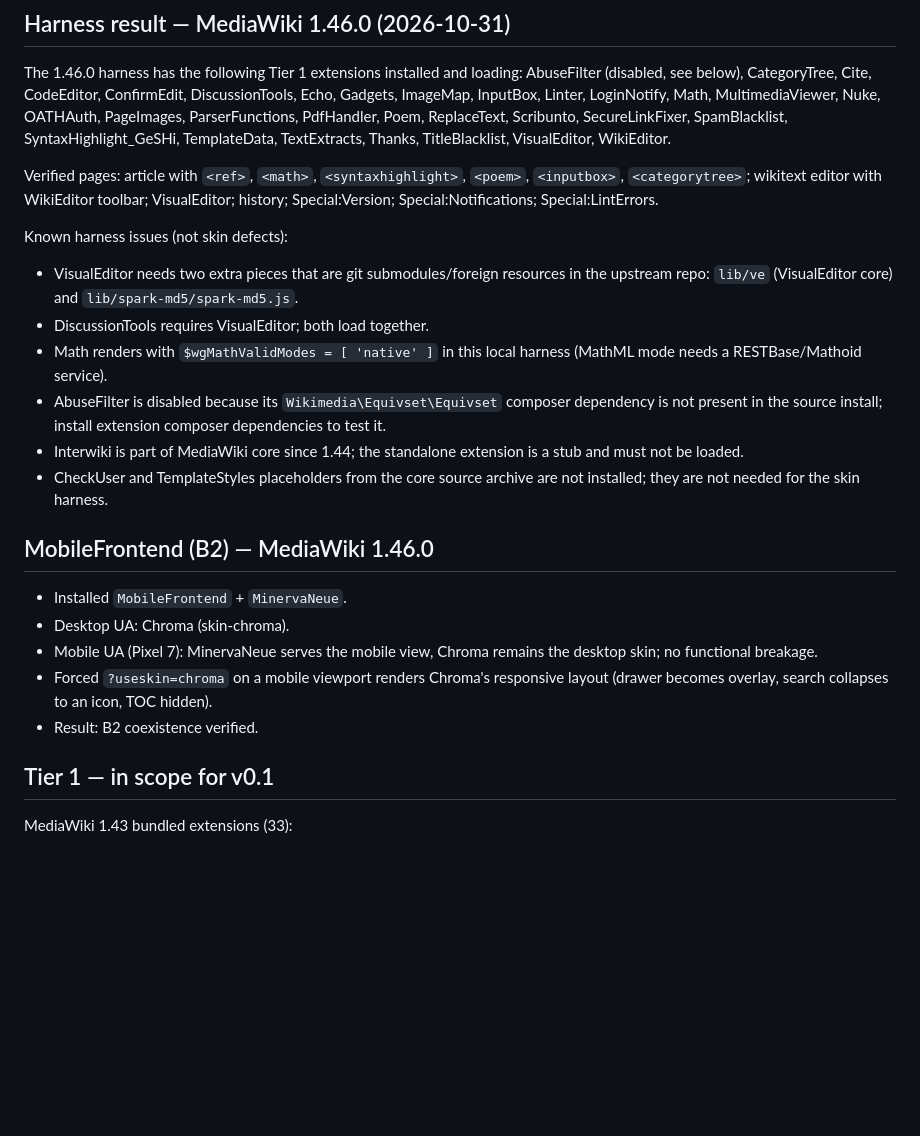
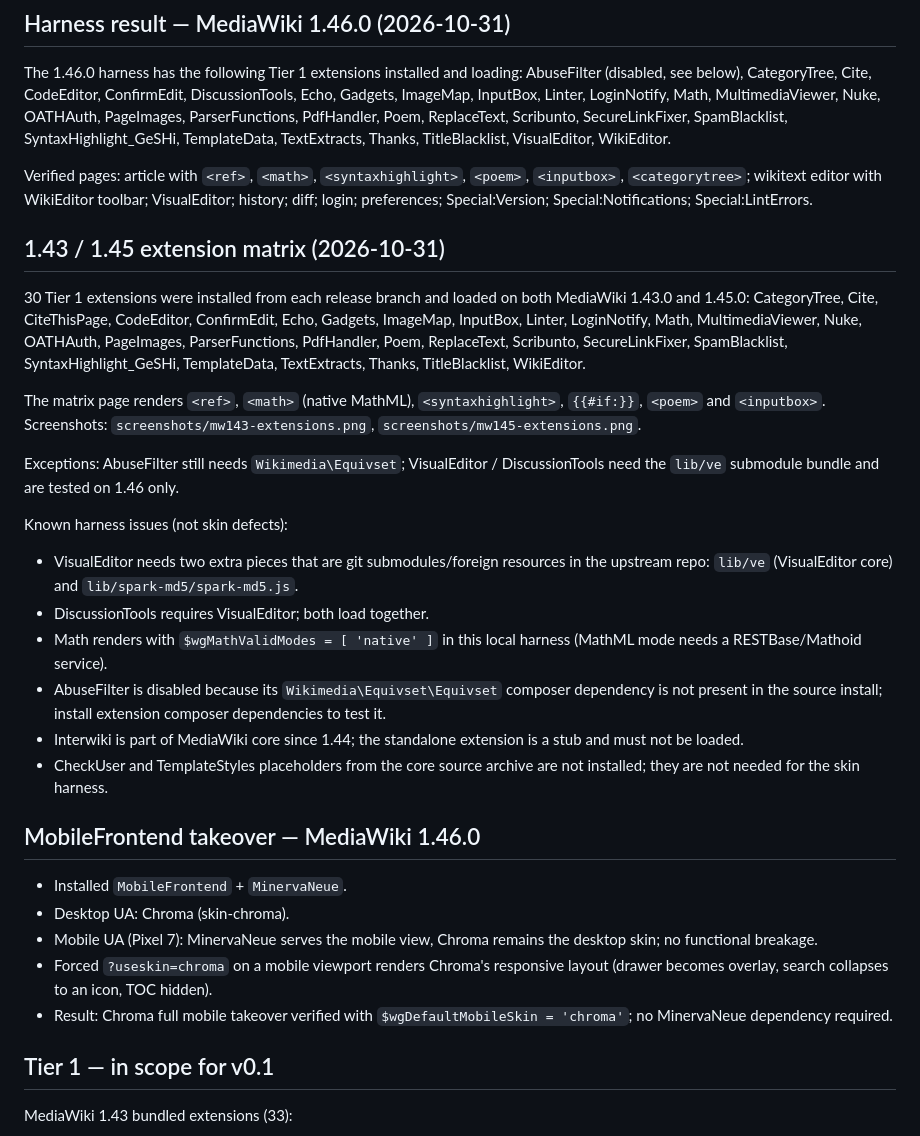
Before and after one commit to chroma-mediawiki/mediawiki-skins-Chroma, a Markdown page: docs/COMPATIBILITY.md, the part around the change. GitHub-like rendering; blank space fills up the shorter version.

```diff
--- a/docs/COMPATIBILITY.md
+++ b/docs/COMPATIBILITY.md
@@ -14,7 +14,24 @@ TemplateData, TextExtracts, Thanks, TitleBlacklist, VisualEditor, WikiEditor.
 
 Verified pages: article with `<ref>`, `<math>`, `<syntaxhighlight>`, `<poem>`,
 `<inputbox>`, `<categorytree>`; wikitext editor with WikiEditor toolbar;
-VisualEditor; history; Special:Version; Special:Notifications; Special:LintErrors.
+VisualEditor; history; diff; login; preferences; Special:Version;
+Special:Notifications; Special:LintErrors.
+
+## 1.43 / 1.45 extension matrix (2026-10-31)
+
+30 Tier 1 extensions were installed from each release branch and loaded on both
+MediaWiki 1.43.0 and 1.45.0: CategoryTree, Cite, CiteThisPage, CodeEditor,
+ConfirmEdit, Echo, Gadgets, ImageMap, InputBox, Linter, LoginNotify, Math,
+MultimediaViewer, Nuke, OATHAuth, PageImages, ParserFunctions, PdfHandler, Poem,
+ReplaceText, Scribunto, SecureLinkFixer, SpamBlacklist, SyntaxHighlight_GeSHi,
+TemplateData, TextExtracts, Thanks, TitleBlacklist, WikiEditor.
+
+The matrix page renders `<ref>`, `<math>` (native MathML), `<syntaxhighlight>`,
+`{{#if:}}`, `<poem>` and `<inputbox>`. Screenshots:
+`screenshots/mw143-extensions.png`, `screenshots/mw145-extensions.png`.
+
+Exceptions: AbuseFilter still needs `Wikimedia\Equivset`; VisualEditor /
+DiscussionTools need the `lib/ve` submodule bundle and are tested on 1.46 only.
 
 Known harness issues (not skin defects):
 
@@ -31,7 +48,7 @@ Known harness issues (not skin defects):
 - CheckUser and TemplateStyles placeholders from the core source archive are not
   installed; they are not needed for the skin harness.
 
-## MobileFrontend (B2) — MediaWiki 1.46.0
+## MobileFrontend takeover — MediaWiki 1.46.0
 
 - Installed `MobileFrontend` + `MinervaNeue`.
 - Desktop UA: Chroma (skin-chroma).
@@ -39,7 +56,8 @@ Known harness issues (not skin defects):
   desktop skin; no functional breakage.
 - Forced `?useskin=chroma` on a mobile viewport renders Chroma's responsive
   layout (drawer becomes overlay, search collapses to an icon, TOC hidden).
-- Result: B2 coexistence verified.
+- Result: Chroma full mobile takeover verified with
+  `$wgDefaultMobileSkin = 'chroma'`; no MinervaNeue dependency required.
 
 ## Tier 1 — in scope for v0.1
 
```
Also changed, not shown: CHANGELOG.md (+9 -0 lines), README.md (+14 -3 lines), screenshots/mw143-extensions.png (added), screenshots/mw145-extensions.png (added), screenshots/mw146-diff.png (added), screenshots/mw146-history.png, screenshots/mw146-login.png, screenshots/mw146-mobile-chroma.png, 2 other files.
